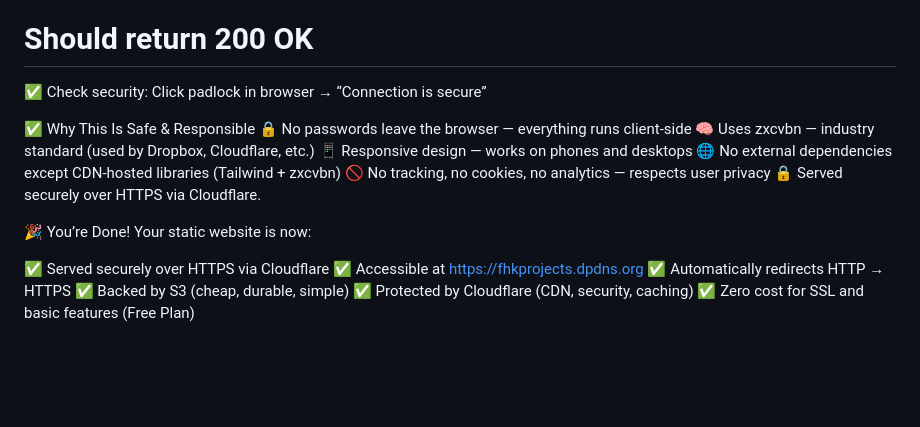
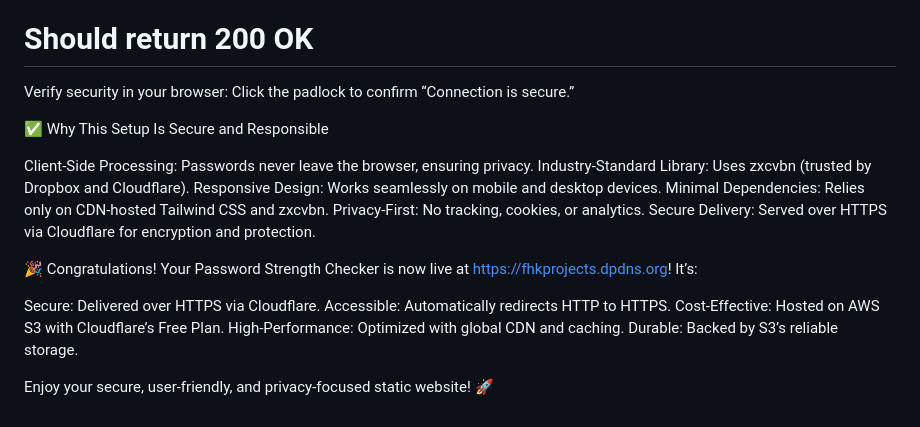
Before and after one commit to farhan2784/Password-Strength-Checker-Tool, a Markdown page: README.md, the part around one of its changes. Rendered like a GitHub page; blank space fills up the shorter version.

```diff
--- a/README.md
+++ b/README.md
@@ -121,24 +100,24 @@ curl -I http://fhkprojects.dpdns.org
 curl -I https://fhkprojects.dpdns.org
 # Should return 200 OK
 
-✅ Check security: Click padlock in browser → “Connection is secure”
+Verify security in your browser: Click the padlock to confirm “Connection is secure.”
 
+✅ Why This Setup Is Secure and Responsible
 
-✅ Why This Is Safe & Responsible
-🔒 No passwords leave the browser — everything runs client-side
-🧠 Uses zxcvbn — industry standard (used by Dropbox, Cloudflare, etc.)
-📱 Responsive design — works on phones and desktops
-🌐 No external dependencies except CDN-hosted libraries (Tailwind + zxcvbn)
-🚫 No tracking, no cookies, no analytics — respects user privacy
-🔒 Served securely over HTTPS via Cloudflare.
+Client-Side Processing: Passwords never leave the browser, ensuring privacy.
+Industry-Standard Library: Uses zxcvbn (trusted by Dropbox and Cloudflare).
+Responsive Design: Works seamlessly on mobile and desktop devices.
+Minimal Dependencies: Relies only on CDN-hosted Tailwind CSS and zxcvbn.
+Privacy-First: No tracking, cookies, or analytics.
+Secure Delivery: Served over HTTPS via Cloudflare for encryption and protection.
 
+🎉 Congratulations!
+Your Password Strength Checker is now live at https://fhkprojects.dpdns.org! It’s:
 
-🎉 You’re Done!
-Your static website is now:
+Secure: Delivered over HTTPS via Cloudflare.
+Accessible: Automatically redirects HTTP to HTTPS.
+Cost-Effective: Hosted on AWS S3 with Cloudflare’s Free Plan.
+High-Performance: Optimized with global CDN and caching.
+Durable: Backed by S3’s reliable storage.
 
-✅ Served securely over HTTPS via Cloudflare
-✅ Accessible at https://fhkprojects.dpdns.org
-✅ Automatically redirects HTTP → HTTPS
-✅ Backed by S3 (cheap, durable, simple)
-✅ Protected by Cloudflare (CDN, security, caching)
-✅ Zero cost for SSL and basic features (Free Plan)
+Enjoy your secure, user-friendly, and privacy-focused static website! 🚀
```
Also changed, not shown: other parts of README.md (+65 -86 lines).
